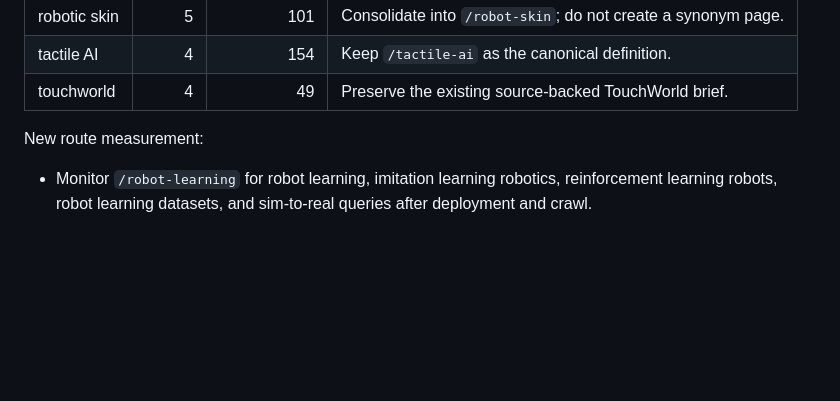
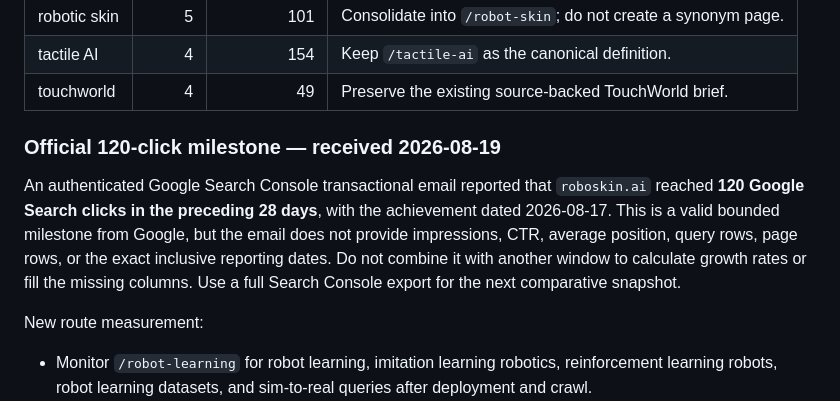
Before and after one commit to 156631890/roboskin.ai, a Markdown page: docs/seo/search-console-monitoring.md, the part around the change. GitHub-like rendering; blank space fills up the shorter version.

```diff
--- a/docs/seo/search-console-monitoring.md
+++ b/docs/seo/search-console-monitoring.md
@@ -28,6 +28,10 @@ Interpretation: visibility is already near the first page on average, but click-
 | robotic skin | 5 | 101 | Consolidate into `/robot-skin`; do not create a synonym page. |
 | tactile AI | 4 | 154 | Keep `/tactile-ai` as the canonical definition. |
 | touchworld | 4 | 49 | Preserve the existing source-backed TouchWorld brief. |
+
+### Official 120-click milestone — received 2026-08-19
+
+An authenticated Google Search Console transactional email reported that `roboskin.ai` reached **120 Google Search clicks in the preceding 28 days**, with the achievement dated 2026-08-17. This is a valid bounded milestone from Google, but the email does not provide impressions, CTR, average position, query rows, page rows, or the exact inclusive reporting dates. Do not combine it with another window to calculate growth rates or fill the missing columns. Use a full Search Console export for the next comparative snapshot.
 
 New route measurement:
 
```
Also changed, not shown: 2 other files.
